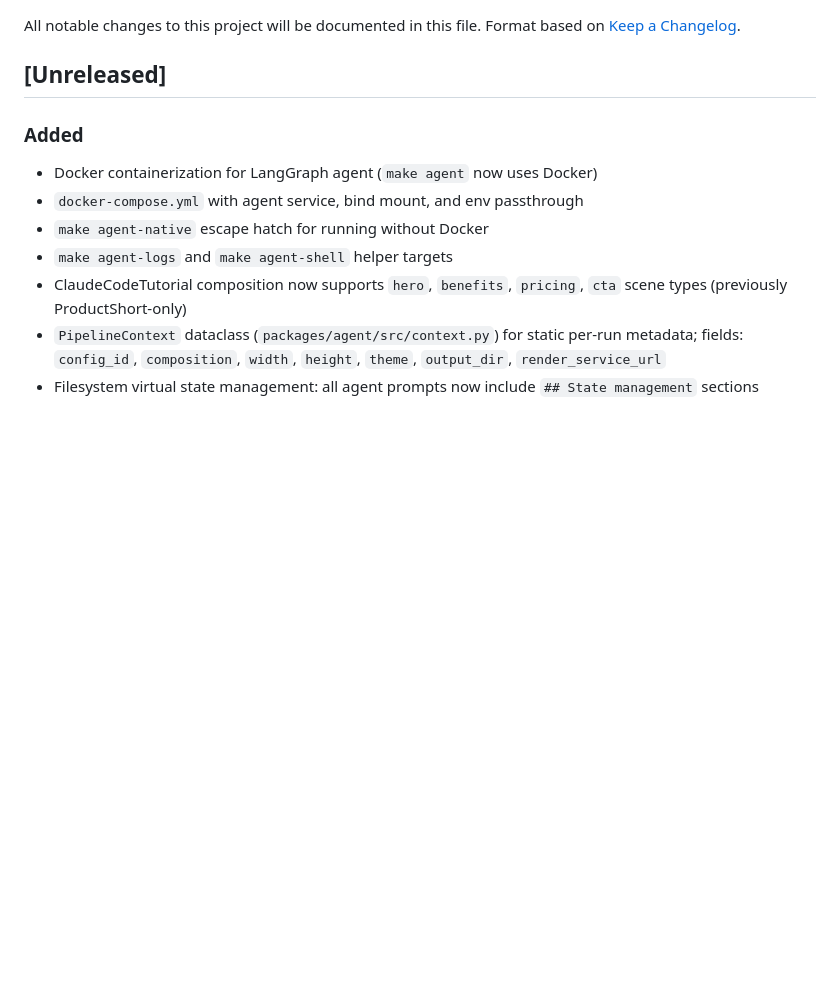
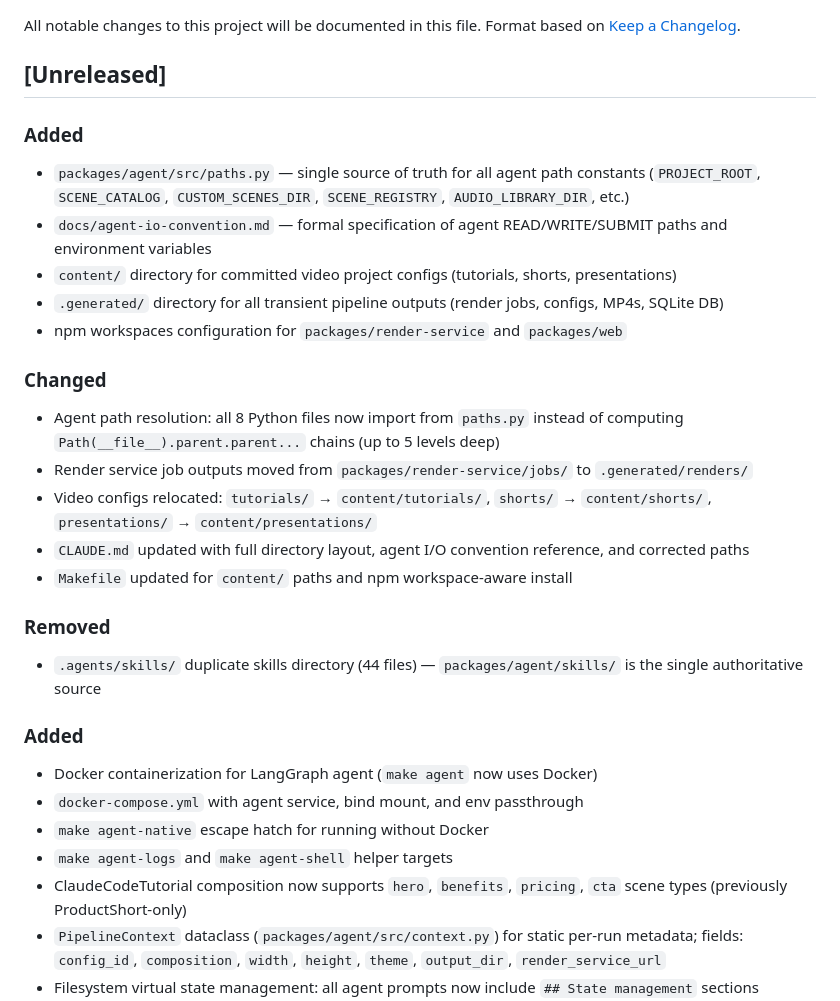
Before and after one commit to Vasallo94/Clapper, a Markdown page: CHANGELOG.md, the part around the change. Drawn GitHub-style; blank space fills up the shorter version.

```diff
--- a/CHANGELOG.md
+++ b/CHANGELOG.md
@@ -4,6 +4,26 @@ All notable changes to this project will be documented in this file.
 Format based on [Keep a Changelog](https://keepachangelog.com/).
 
 ## [Unreleased]
+
+### Added
+
+- `packages/agent/src/paths.py` — single source of truth for all agent path constants (`PROJECT_ROOT`, `SCENE_CATALOG`, `CUSTOM_SCENES_DIR`, `SCENE_REGISTRY`, `AUDIO_LIBRARY_DIR`, etc.)
+- `docs/agent-io-convention.md` — formal specification of agent READ/WRITE/SUBMIT paths and environment variables
+- `content/` directory for committed video project configs (tutorials, shorts, presentations)
+- `.generated/` directory for all transient pipeline outputs (render jobs, configs, MP4s, SQLite DB)
+- npm workspaces configuration for `packages/render-service` and `packages/web`
+
+### Changed
+
+- Agent path resolution: all 8 Python files now import from `paths.py` instead of computing `Path(__file__).parent.parent...` chains (up to 5 levels deep)
+- Render service job outputs moved from `packages/render-service/jobs/` to `.generated/renders/`
+- Video configs relocated: `tutorials/` → `content/tutorials/`, `shorts/` → `content/shorts/`, `presentations/` → `content/presentations/`
+- `CLAUDE.md` updated with full directory layout, agent I/O convention reference, and corrected paths
+- `Makefile` updated for `content/` paths and npm workspace-aware install
+
+### Removed
+
+- `.agents/skills/` duplicate skills directory (44 files) — `packages/agent/skills/` is the single authoritative source
 
 ### Added
 
```
Also changed, not shown: CLAUDE.md (+28 -2 lines), docs/agent-io-convention.md (added, +49 -0 lines).
